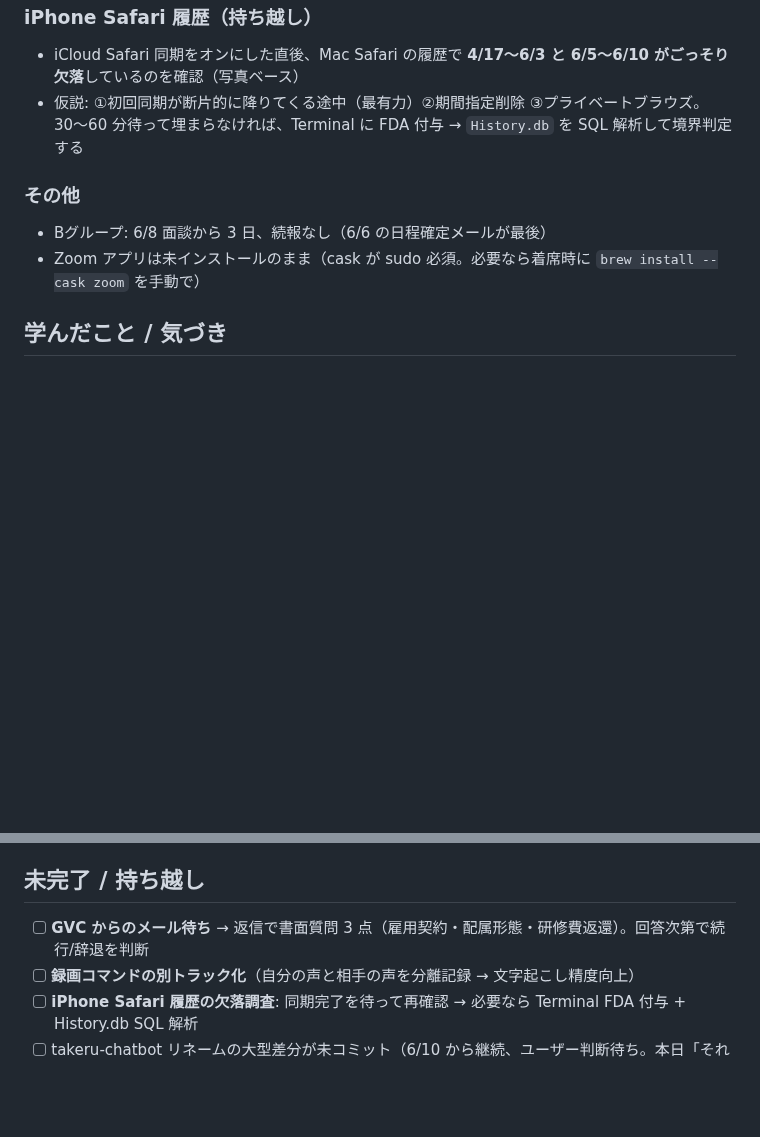
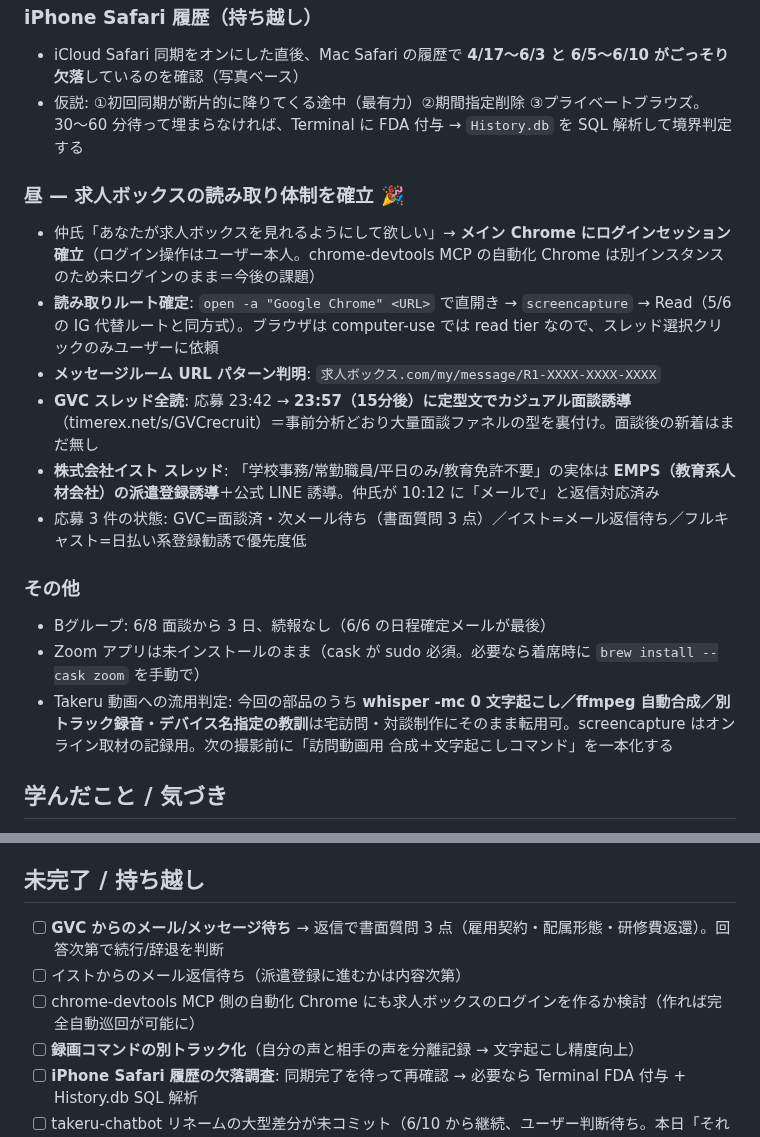
Before and after one commit to wirelessml/test, a Markdown page: docs/journal/2026-06-11.md, 2 parts joined by grey strips. Drawn GitHub-style; blank space fills up the shorter version.

Commit message:
記録追記(2026-06-11): 求人ボックス読み取り体制確立（メインChromeログイン＋screencapture方式、/my/message URLパターン取得）／GVC=応募15分後の定型誘導を裏付け／イスト=EMPS派遣登録誘導と判明／Takeru動画への部品流用判定
Co-Authored-By: Claude Fable 5 <noreply@anthropic.com>

```diff
--- a/docs/journal/2026-06-11.md
+++ b/docs/journal/2026-06-11.md
@@ -43,9 +43,18 @@
 - iCloud Safari 同期をオンにした直後、Mac Safari の履歴で **4/17〜6/3 と 6/5〜6/10 がごっそり欠落**しているのを確認（写真ベース）
 - 仮説: ①初回同期が断片的に降りてくる途中（最有力）②期間指定削除 ③プライベートブラウズ。30〜60 分待って埋まらなければ、Terminal に FDA 付与 → `History.db` を SQL 解析して境界判定する
 
+### 昼 — 求人ボックスの読み取り体制を確立 🎉
+- 仲氏「あなたが求人ボックスを見れるようにして欲しい」→ **メイン Chrome にログインセッション確立**（ログイン操作はユーザー本人。chrome-devtools MCP の自動化 Chrome は別インスタンスのため未ログインのまま＝今後の課題）
+- **読み取りルート確定**: `open -a "Google Chrome" <URL>` で直開き → `screencapture` → Read（5/6 の IG 代替ルートと同方式）。ブラウザは computer-use では read tier なので、スレッド選択クリックのみユーザーに依頼
+- **メッセージルーム URL パターン判明**: `求人ボックス.com/my/message/R1-XXXX-XXXX-XXXX`
+- **GVC スレッド全読**: 応募 23:42 → **23:57（15分後）に定型文でカジュアル面談誘導**（timerex.net/s/GVCrecruit）＝事前分析どおり大量面談ファネルの型を裏付け。面談後の新着はまだ無し
+- **株式会社イスト スレッド**: 「学校事務/常勤職員/平日のみ/教育免許不要」の実体は **EMPS（教育系人材会社）の派遣登録誘導**＋公式 LINE 誘導。仲氏が 10:12 に「メールで」と返信対応済み
+- 応募 3 件の状態: GVC=面談済・次メール待ち（書面質問 3 点）／イスト=メール返信待ち／フルキャスト=日払い系登録勧誘で優先度低
+
 ### その他
 - Bグループ: 6/8 面談から 3 日、続報なし（6/6 の日程確定メールが最後）
 - Zoom アプリは未インストールのまま（cask が sudo 必須。必要なら着席時に `brew install --cask zoom` を手動で）
+- Takeru 動画への流用判定: 今回の部品のうち **whisper -mc 0 文字起こし／ffmpeg 自動合成／別トラック録音・デバイス名指定の教訓**は宅訪問・対談制作にそのまま転用可。screencapture はオンライン取材の記録用。次の撮影前に「訪問動画用 合成＋文字起こしコマンド」を一本化する
 
 ## 学んだこと / 気づき
 
@@ -59,7 +68,9 @@
 
 ## 未完了 / 持ち越し
 
-- [ ] **GVC からのメール待ち** → 返信で書面質問 3 点（雇用契約・配属形態・研修費返還）。回答次第で続行/辞退を判断
+- [ ] **GVC からのメール/メッセージ待ち** → 返信で書面質問 3 点（雇用契約・配属形態・研修費返還）。回答次第で続行/辞退を判断
+- [ ] イストからのメール返信待ち（派遣登録に進むかは内容次第）
+- [ ] chrome-devtools MCP 側の自動化 Chrome にも求人ボックスのログインを作るか検討（作れば完全自動巡回が可能に）
 - [ ] **録画コマンドの別トラック化**（自分の声と相手の声を分離記録 → 文字起こし精度向上）
 - [ ] **iPhone Safari 履歴の欠落調査**: 同期完了を待って再確認 → 必要なら Terminal FDA 付与 + History.db SQL 解析
 - [ ] takeru-chatbot リネームの大型差分が未コミット（6/10 から継続、ユーザー判断待ち。本日「それより優先」で面談対応を先行）
```
